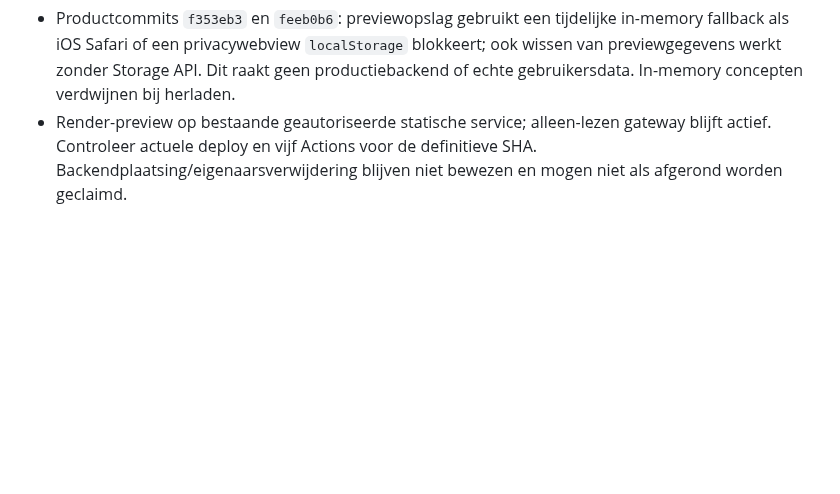
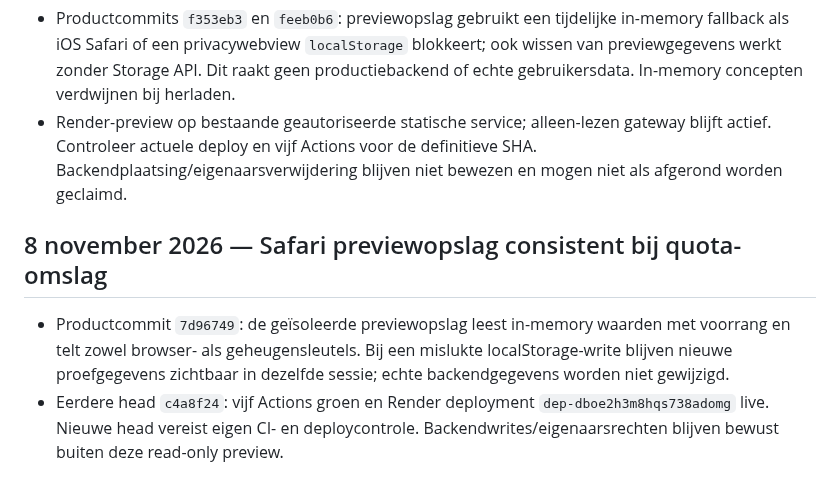
Before and after one commit to waldokolk-dotcom/whatsup-dog, a Markdown page: docs/ROADMAP.md, the part around the change. GitHub-like rendering; blank space fills up the shorter version.

Commit message:
docs: record Safari preview storage repair and verification gates

```diff
--- a/docs/ROADMAP.md
+++ b/docs/ROADMAP.md
@@ -517,3 +517,7 @@ Een feature gaat alleen door als deze een concreet gebruikersprobleem oplost, ee
 ## 8 november 2026 — mobiele preview werkt zonder browseropslag
 - Productcommits `f353eb3` en `feeb0b6`: previewopslag gebruikt een tijdelijke in-memory fallback als iOS Safari of een privacywebview `localStorage` blokkeert; ook wissen van previewgegevens werkt zonder Storage API. Dit raakt geen productiebackend of echte gebruikersdata. In-memory concepten verdwijnen bij herladen.
 - Render-preview op bestaande geautoriseerde statische service; alleen-lezen gateway blijft actief. Controleer actuele deploy en vijf Actions voor de definitieve SHA. Backendplaatsing/eigenaarsverwijdering blijven niet bewezen en mogen niet als afgerond worden geclaimd.
+
+## 8 november 2026 — Safari previewopslag consistent bij quota-omslag
+- Productcommit `7d96749`: de geïsoleerde previewopslag leest in-memory waarden met voorrang en telt zowel browser- als geheugensleutels. Bij een mislukte localStorage-write blijven nieuwe proefgegevens zichtbaar in dezelfde sessie; echte backendgegevens worden niet gewijzigd.
+- Eerdere head `c4a8f24`: vijf Actions groen en Render deployment `dep-dboe2h3m8hqs738adomg` live. Nieuwe head vereist eigen CI- en deploycontrole. Backendwrites/eigenaarsrechten blijven bewust buiten deze read-only preview.
```
